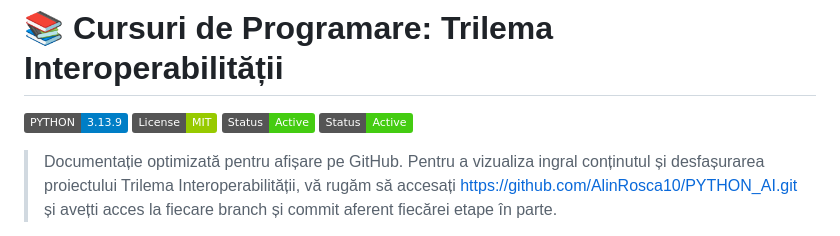
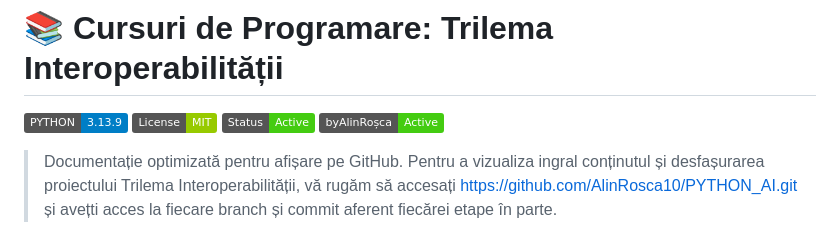
Before and after one commit to AlinRosca10/PYTHON_AI, a Markdown page: README.md, the part around the change. Rendered like a GitHub page; badges without logos.

Commit message:
Actualizare fișier principal README.md cu numele autorului și link-ul de accesare https://github.com/AlinRosca10/PYTHON_AI.git cu detali profil

```diff
--- a/README.md
+++ b/README.md
@@ -3,7 +3,7 @@
 ![PYTHON Version](https://img.shields.io/badge/PYTHON-3.13.9-blue)
 ![License](https://img.shields.io/badge/License-MIT-green)
 ![Status](https://img.shields.io/badge/Status-Active-success)
-[![Profil GitHub Alin Roșca](https://img.shields.io/badge/Status-Active-success)](https://github.com/AlinRosca10/PYTHON_AI.git)
+[![Profil GitHub Alin Roșca](https://img.shields.io/badge/byAlinRoșca-Active-success)](https://github.com/AlinRosca10/PYTHON_AI.git)
 
 > Documentație optimizată pentru afișare pe GitHub.
 > Pentru a vizualiza ingral conținutul și desfașurarea proiectului Trilema Interoperabilității, vă rugăm să accesați https://github.com/AlinRosca10/PYTHON_AI.git și avețti acces la fiecare branch și commit aferent fiecărei etape în parte.
```
